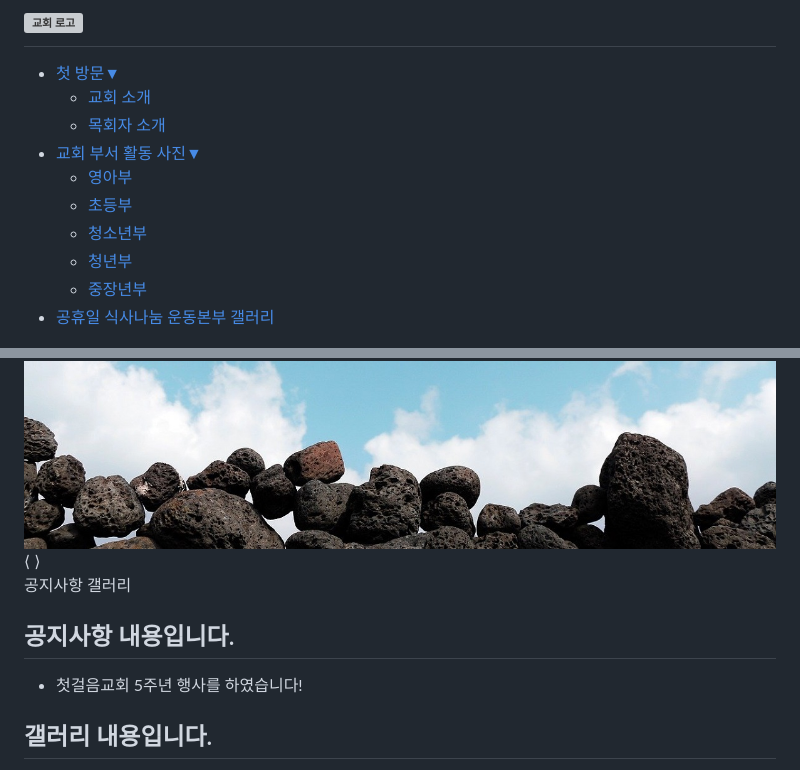
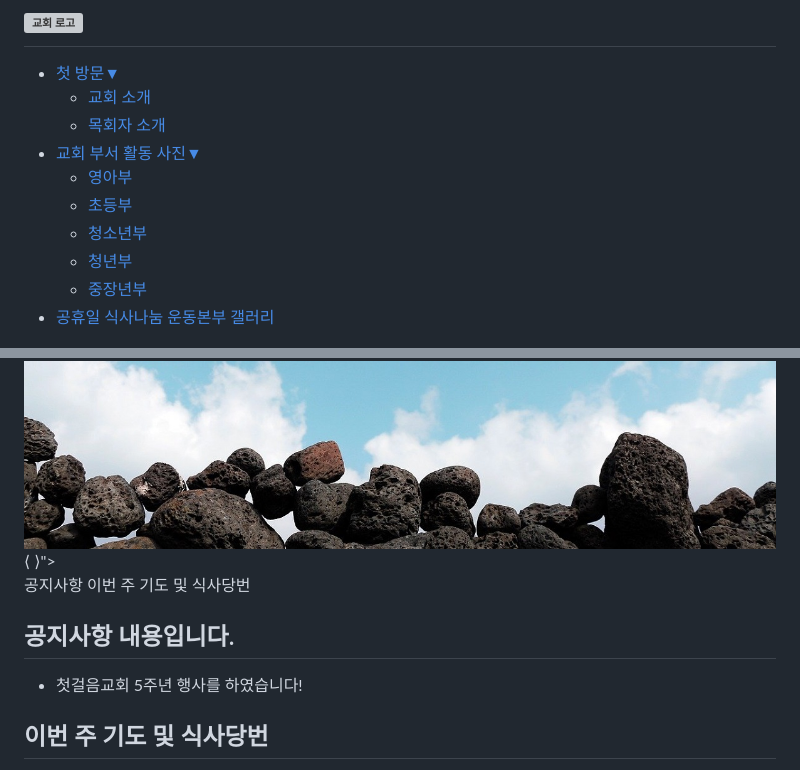
Before and after one commit to Kochangwoo3/firststepchurch, a Markdown page: README.md, 2 parts joined by grey strips. Rendered like a GitHub page; grey boxes are pictures that could not be loaded.

```diff
--- a/README.md
+++ b/README.md
@@ -5,6 +5,11 @@
   <meta name="viewport" content="width=device-width, initial-scale=1.0">
   <title>firststepchurch</title>
   <link rel="stylesheet" href="css/style.css">
+  <script>
+    function openNewWindow() {
+      window.open('', '_blank');
+    }
+  </script>
 </head>
 <body>
   <div id="container">
@@ -41,7 +46,7 @@
         <img src="" alt="">
         <img src="images/photo-3.jpg" alt="">
         <button id="prev">&lang;</button>
-        <button id="next">&rang;</button>
+        <button id="next">&rang;"></button>
       </div>
     </div>
     <div id="contents">
@@ -49,7 +54,7 @@
         <input type="radio" id="tab1" name="tabs" checked>
         <label for="tab1">공지사항</label>
         <input type="radio" id="tab2" name="tabs">
-        <label for="tab2">갤러리</label>
+        <label for="tab2">이번 주 기도 및 식사당번</label>
         <div id="notice" class="tabContent">
           <h2>공지사항 내용입니다.</h2>
           <ul>
@@ -57,5 +62,5 @@
           </ul>
         </div>
         <div id="gallery" class="tabContent">
-          <h2>갤러리 내용입니다.</h2>
+          <h2>이번 주 기도 및 식사당번</h2>
           <ul>
```
Also changed, not shown: other parts of README.md (+16 -19 lines).
